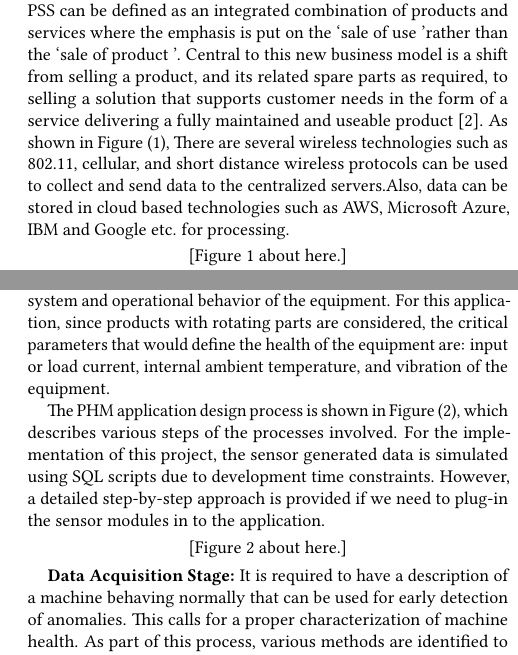
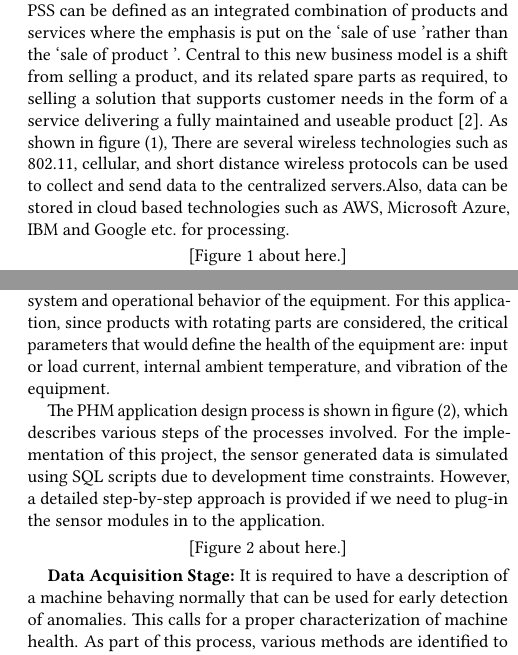
Before and after one commit to bigdata-i523/hid337, a LaTeX paper (project/report.tex): two parts of the columns of pages 1 and 2 of 13, joined at a grey line, cut so that both start at the same text. Compiled offline with pdfLaTeX.

Commit message:
fixing figures

```diff
--- a/project/report.tex
+++ b/project/report.tex
@@ -32,7 +32,7 @@ In this application, the industrial rotating equipment such as compressors, vacu
 \keywords{i523, HID333, HID337, KNN, IoT, Big Data, Analytics}
 \maketitle
 \section{Introduction}
-The PHM technology can be put within a broader business context by relating it to the Product-Service System (PSS) business model. PSS can be defined as an integrated combination of products and services where the emphasis is put on the \lq sale of use \rq rather than the \lq sale of product \rq. Central to this new business model is a shift from selling a product, and its related spare parts as required, to selling a solution that supports customer needs in the form of a service delivering a fully maintained and useable product \cite{Tonci2009}. As shown in Figure (\ref{fig:Figure1}), There are several wireless technologies such as 802.11, cellular, and short distance wireless protocols  can be used to collect and send data to the centralized servers.Also, data can be stored in cloud based technologies such as AWS, Microsoft Azure, IBM and Google etc. for processing.
+The PHM technology can be put within a broader business context by relating it to the Product-Service System (PSS) business model. PSS can be defined as an integrated combination of products and services where the emphasis is put on the \lq sale of use \rq rather than the \lq sale of product \rq. Central to this new business model is a shift from selling a product, and its related spare parts as required, to selling a solution that supports customer needs in the form of a service delivering a fully maintained and useable product \cite{Tonci2009}. As shown in figure (\ref{fig:Figure1}), There are several wireless technologies such as 802.11, cellular, and short distance wireless protocols  can be used to collect and send data to the centralized servers.Also, data can be stored in cloud based technologies such as AWS, Microsoft Azure, IBM and Google etc. for processing.
 
 
 \begin{figure}
@@ -64,7 +64,7 @@ In this application, commonly used equipment in industrial and automobile operat
 
 In general design, the frequency of data collection and storage depends on the number of parameters to be analyzed, cost of the system and operational behavior of the equipment. For this application, since products with rotating parts are considered, the critical parameters that would define the health of the equipment are: input or load current, internal ambient temperature, and vibration of the equipment.
 
-The PHM application design process is shown in Figure (\ref{fig:Figure2}), which describes various steps of the processes involved. For the implementation of this project, the sensor generated data is simulated using SQL scripts due to development time constraints. However, a detailed step-by-step approach is provided if we need to plug-in the sensor modules in to the application.
+The PHM application design process is shown in figure (\ref{fig:Figure2}), which describes various steps of the processes involved. For the implementation of this project, the sensor generated data is simulated using SQL scripts due to development time constraints. However, a detailed step-by-step approach is provided if we need to plug-in the sensor modules in to the application.
 
 
 
```
Also changed, not shown: project/report.tex (4 more changed lines).
